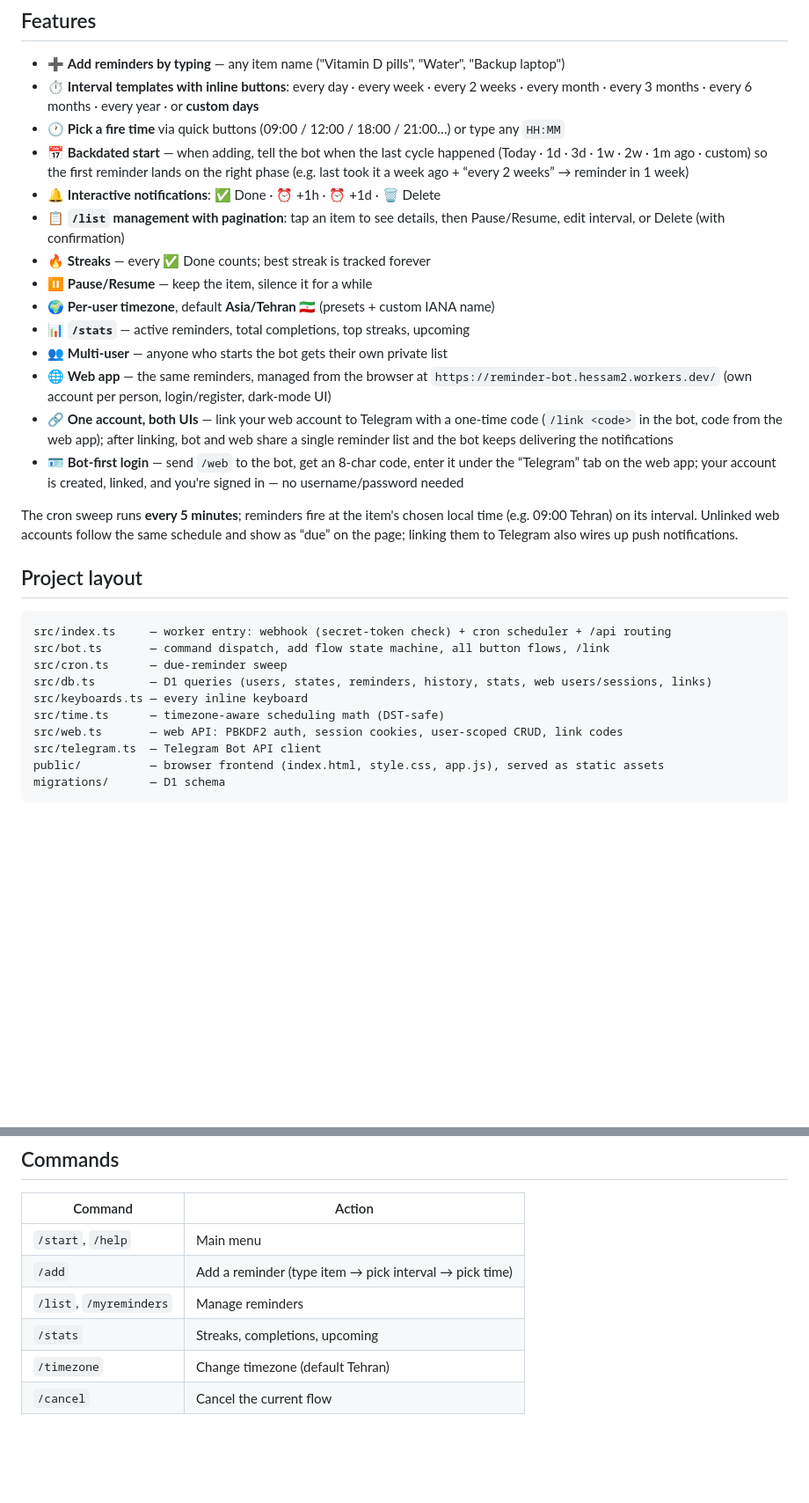
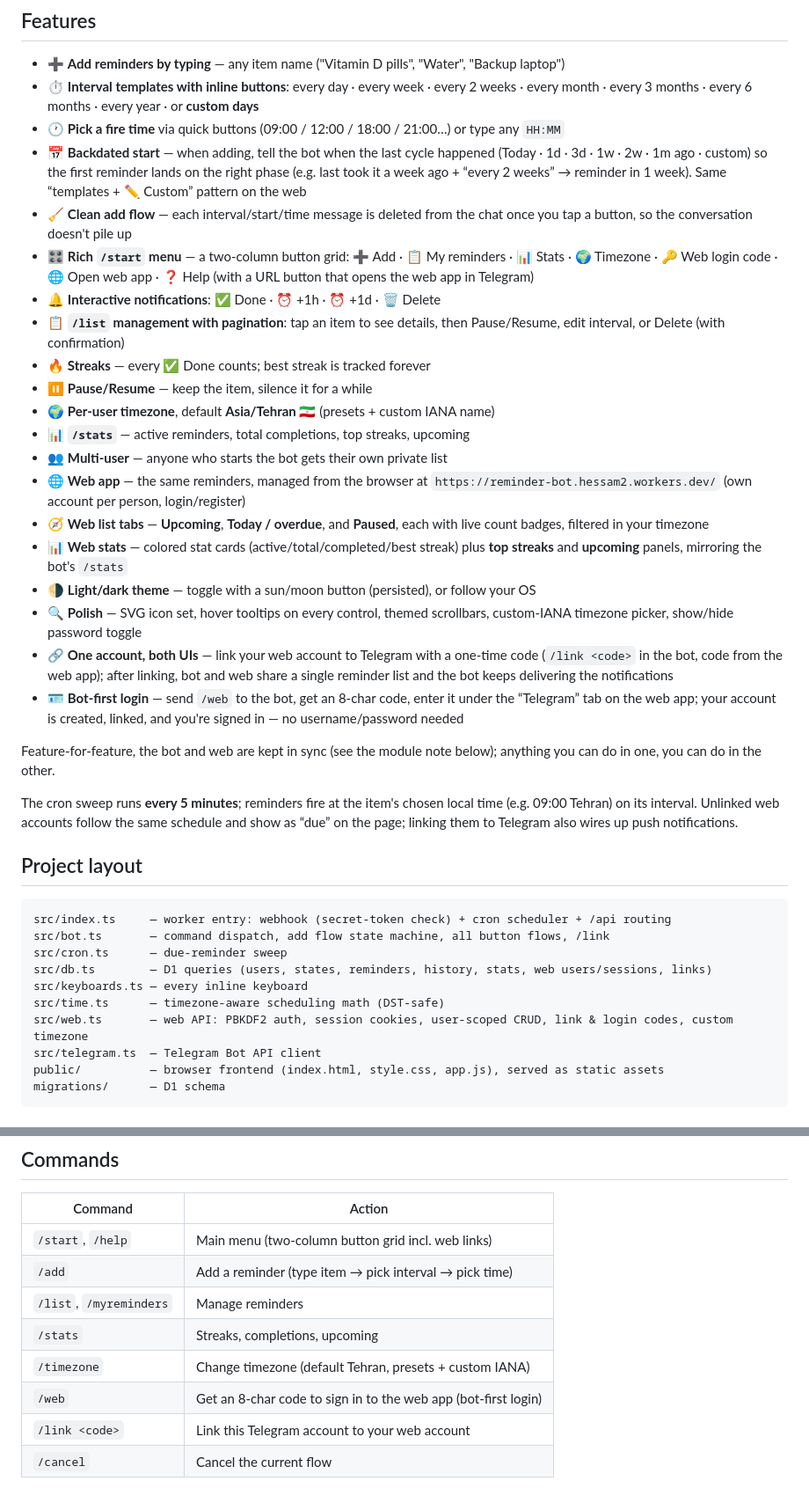
Before and after one commit to hessam-kk/ReminderBot, a Markdown page: README.md, 2 parts joined by grey strips. Shown at 88% size. GitHub-like rendering; blank space fills up the shorter version.

```diff
--- a/README.md
+++ b/README.md
@@ -9,7 +9,9 @@ you on schedule — with inline buttons for everything.
 - ➕ **Add reminders by typing** — any item name ("Vitamin D pills", "Water", "Backup laptop")
 - ⏱ **Interval templates with inline buttons**: every day · every week · every 2 weeks · every month · every 3 months · every 6 months · every year · or **custom days**
 - 🕐 **Pick a fire time** via quick buttons (09:00 / 12:00 / 18:00 / 21:00…) or type any `HH:MM`
-- 📅 **Backdated start** — when adding, tell the bot when the last cycle happened (Today · 1d · 3d · 1w · 2w · 1m ago · custom) so the first reminder lands on the right phase (e.g. last took it a week ago + “every 2 weeks” → reminder in 1 week)
+- 📅 **Backdated start** — when adding, tell the bot when the last cycle happened (Today · 1d · 3d · 1w · 2w · 1m ago · custom) so the first reminder lands on the right phase (e.g. last took it a week ago + “every 2 weeks” → reminder in 1 week). Same “templates + ✏️ Custom” pattern on the web
+- 🧹 **Clean add flow** — each interval/start/time message is deleted from the chat once you tap a button, so the conversation doesn't pile up
+- 🎛 **Rich `/start` menu** — a two-column button grid: ➕ Add · 📋 My reminders · 📊 Stats · 🌍 Timezone · 🔑 Web login code · 🌐 Open web app · ❓ Help (with a URL button that opens the web app in Telegram)
 - 🔔 **Interactive notifications**: ✅ Done · ⏰ +1h · ⏰ +1d · 🗑 Delete
 - 📋 **`/list` management with pagination**: tap an item to see details, then Pause/Resume, edit interval, or Delete (with confirmation)
 - 🔥 **Streaks** — every ✅ Done counts; best streak is tracked forever
@@ -17,9 +19,16 @@ you on schedule — with inline buttons for everything.
 - 🌍 **Per-user timezone**, default **Asia/Tehran 🇮🇷** (presets + custom IANA name)
 - 📊 **`/stats`** — active reminders, total completions, top streaks, upcoming
 - 👥 **Multi-user** — anyone who starts the bot gets their own private list
-- 🌐 **Web app** — the same reminders, managed from the browser at `https://reminder-bot.hessam2.workers.dev/` (own account per person, login/register, dark-mode UI)
+- 🌐 **Web app** — the same reminders, managed from the browser at `https://reminder-bot.hessam2.workers.dev/` (own account per person, login/register)
+- 🧭 **Web list tabs** — **Upcoming**, **Today / overdue**, and **Paused**, each with live count badges, filtered in your timezone
+- 📊 **Web stats** — colored stat cards (active/total/completed/best streak) plus **top streaks** and **upcoming** panels, mirroring the bot's `/stats`
+- 🌗 **Light/dark theme** — toggle with a sun/moon button (persisted), or follow your OS
+- 🔍 **Polish** — SVG icon set, hover tooltips on every control, themed scrollbars, custom-IANA timezone picker, show/hide password toggle
 - 🔗 **One account, both UIs** — link your web account to Telegram with a one-time code (`/link <code>` in the bot, code from the web app); after linking, bot and web share a single reminder list and the bot keeps delivering the notifications
 - 🪪 **Bot-first login** — send `/web` to the bot, get an 8-char code, enter it under the “Telegram” tab on the web app; your account is created, linked, and you're signed in — no username/password needed
+
+Feature-for-feature, the bot and web are kept in sync (see the module note
+below); anything you can do in one, you can do in the other.
 
 The cron sweep runs **every 5 minutes**; reminders fire at the item's chosen
 local time (e.g. 09:00 Tehran) on its interval. Unlinked web accounts follow
@@ -35,7 +44,7 @@ src/cron.ts      — due-reminder sweep
 src/db.ts        — D1 queries (users, states, reminders, history, stats, web users/sessions, links)
 src/keyboards.ts — every inline keyboard
 src/time.ts      — timezone-aware scheduling math (DST-safe)
-src/web.ts       — web API: PBKDF2 auth, session cookies, user-scoped CRUD, link codes
+src/web.ts       — web API: PBKDF2 auth, session cookies, user-scoped CRUD, link & login codes, custom timezone
 src/telegram.ts  — Telegram Bot API client
 public/          — browser frontend (index.html, style.css, app.js), served as static assets
 migrations/      — D1 schema
@@ -120,9 +129,11 @@ curl -X POST http://localhost:8787/__scheduled?cron=*/5+*+*+*+*
 
 | Command | Action |
 | --- | --- |
-| `/start`, `/help` | Main menu |
+| `/start`, `/help` | Main menu (two-column button grid incl. web links) |
 | `/add` | Add a reminder (type item → pick interval → pick time) |
 | `/list`, `/myreminders` | Manage reminders |
 | `/stats` | Streaks, completions, upcoming |
-| `/timezone` | Change timezone (default Tehran) |
+| `/timezone` | Change timezone (default Tehran, presets + custom IANA) |
+| `/web` | Get an 8-char code to sign in to the web app (bot-first login) |
+| `/link <code>` | Link this Telegram account to your web account |
 | `/cancel` | Cancel the current flow |
```
